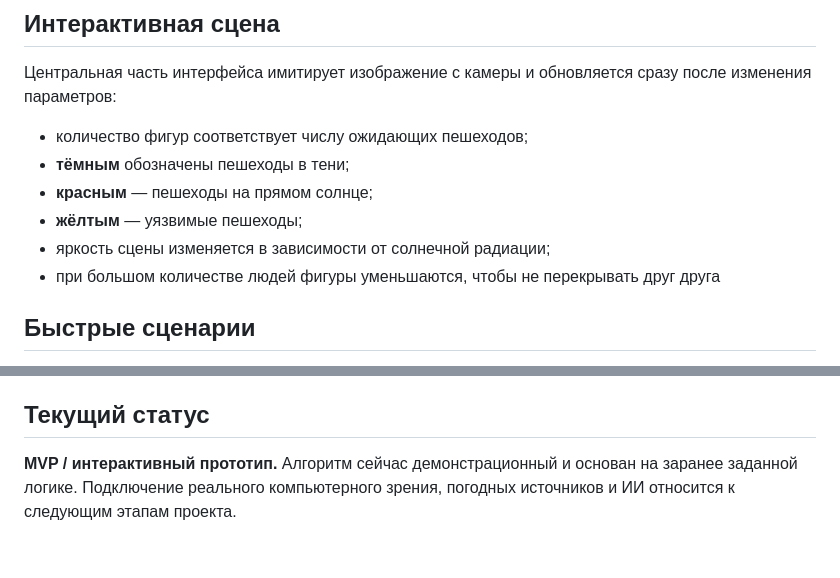
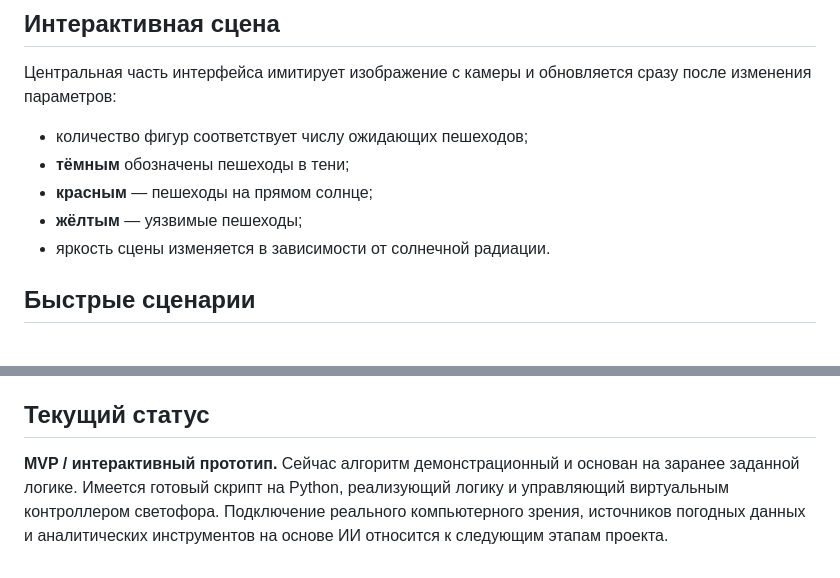
Before and after one commit to LisovskiiG/smart-crosswalk-demo, a Markdown page: README.md, 2 parts joined by grey strips. GitHub-like rendering.

Commit message:
Revise README for clarity and project details
Updated descriptions for clarity and added details about the Python script for controlling the traffic light.

```diff
--- a/README.md
+++ b/README.md
@@ -29,8 +29,7 @@
 - **тёмным** обозначены пешеходы в тени;
 - **красным** — пешеходы на прямом солнце;
 - **жёлтым** — уязвимые пешеходы;
-- яркость сцены изменяется в зависимости от солнечной радиации;
-- при большом количестве людей фигуры уменьшаются, чтобы не перекрывать друг друга
+- яркость сцены изменяется в зависимости от солнечной радиации.
 
 ## Быстрые сценарии
 
@@ -82,4 +81,4 @@ smart-crosswalk-demo/
 
 ## Текущий статус
 
-**MVP / интерактивный прототип.** Алгоритм сейчас демонстрационный и основан на заранее заданной логике. Подключение реального компьютерного зрения, погодных источников и ИИ относится к следующим этапам проекта.
+**MVP / интерактивный прототип.** Сейчас алгоритм демонстрационный и основан на заранее заданной логике. Имеется готовый скрипт на Python, реализующий логику и управляющий виртуальным контроллером светофора. Подключение реального компьютерного зрения, источников погодных данных и аналитических инструментов на основе ИИ относится к следующим этапам проекта.
```
